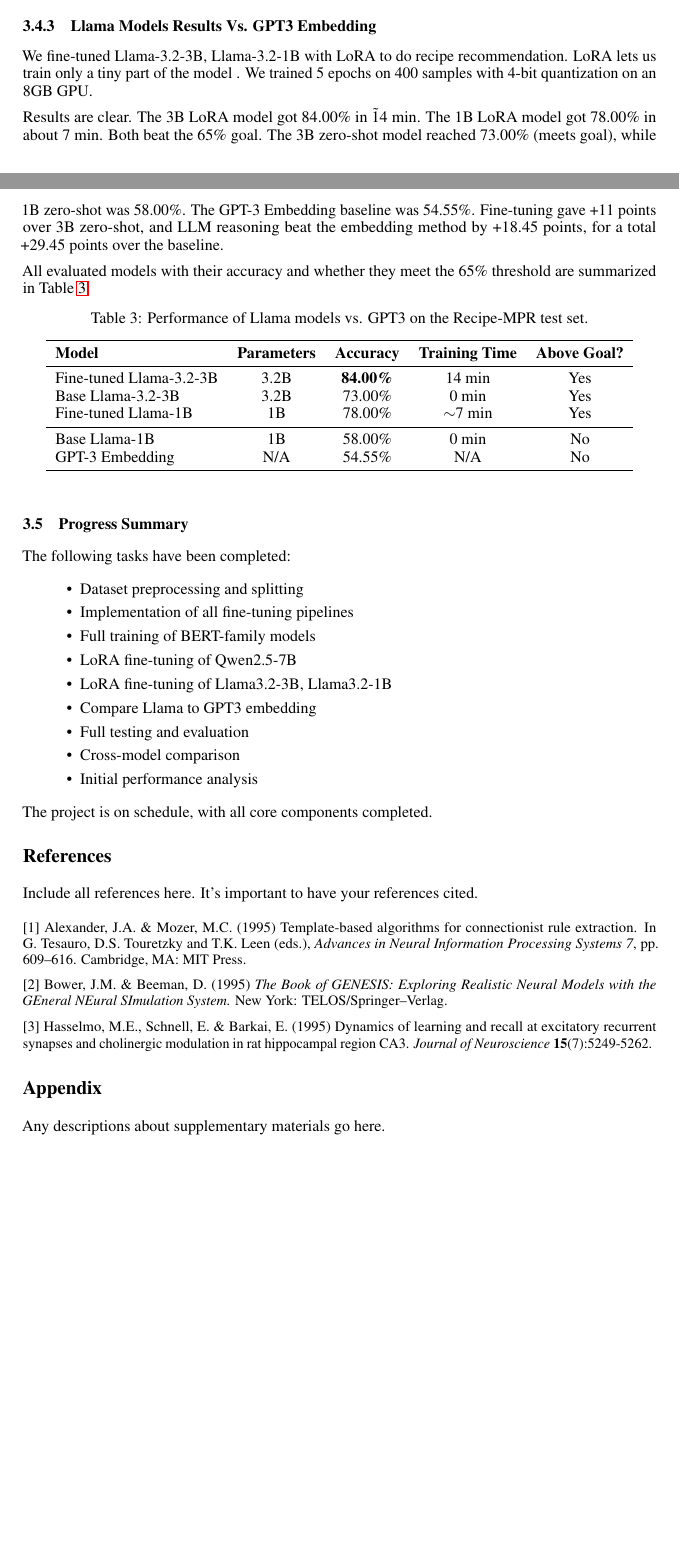
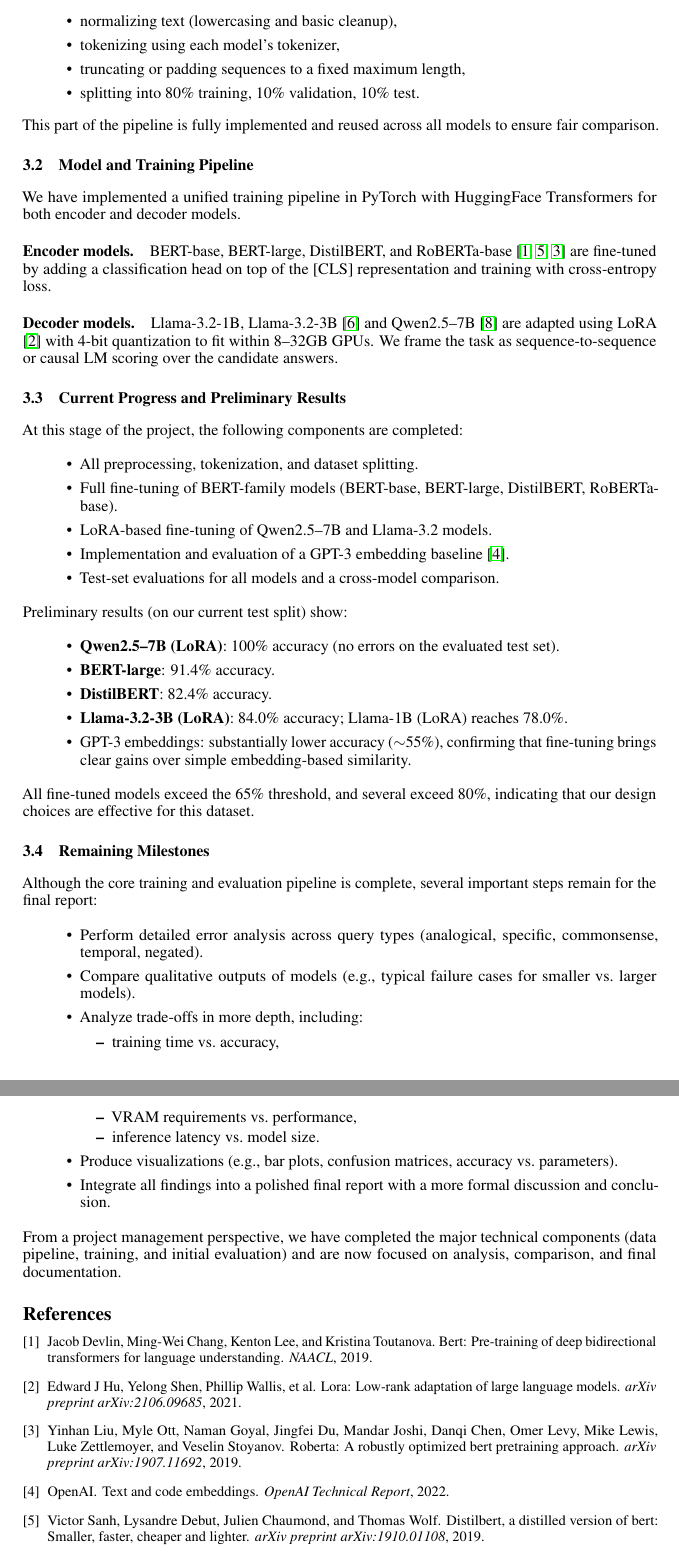
Before and after one commit to Erica-cod/ECE1508_Applied_Deep_Learning, a LaTeX paper (Progress Report/Progress Report.tex, which reads Progress Report/references.bib): two parts of pages 3 and 4 of 4, joined at a grey line, cut at the place of the change, the shorter picture padded with empty space. Compiled offline with pdfLaTeX.

Commit message:
Added citation and Improve writing

```diff
--- a/Progress Report/Progress Report.tex
+++ b/Progress Report/Progress Report.tex
@@ -120,4 +124,27 @@
+    \item normalizing text (lowercasing and basic cleanup),
+    \item tokenizing using each model's tokenizer,
+    \item truncating or padding sequences to a fixed maximum length,
+    \item splitting into 80\% training, 10\% validation, 10\% test.
+\end{itemize}
+This part of the pipeline is fully implemented and reused across all models to ensure fair comparison.
 
-We fine-tuned several transformer families:
+\subsection{Model and Training Pipeline}
+
+We have implemented a unified training pipeline in PyTorch with HuggingFace Transformers for both encoder and decoder models.
+
+\paragraph{Encoder models.}
+BERT-base, BERT-large, DistilBERT, and RoBERTa-base \cite{devlin2019bert,sanh2019distilbert,liu2019roberta} are fine-tuned by adding a classification head on top of the [CLS] representation and training with cross-entropy loss.
+
+\paragraph{Decoder models.}
+Llama-3.2-1B, Llama-3.2-3B \cite{touvron2023llama} and Qwen2.5--7B \cite{qwen2024qwen2} are adapted using LoRA \cite{hu2021lora} with 4-bit quantization to fit within 8--32GB GPUs. We frame the task as sequence-to-sequence or causal LM scoring over the candidate answers.
+
+\subsection{Current Progress and Preliminary Results}
+
+At this stage of the project, the following components are completed:
 
 \begin{itemize}
+    \item All preprocessing, tokenization, and dataset splitting.
+    \item Full fine-tuning of BERT-family models (BERT-base, BERT-large, DistilBERT, RoBERTa-base).
+    \item LoRA-based fine-tuning of Qwen2.5--7B and Llama-3.2 models.
+    \item Implementation and evaluation of a GPT-3 embedding baseline \cite{text_embeddings2022}.
+    \item Test-set evaluations for all models and a cross-model comparison.
@@ -130,4 +151,4 @@
 \end{itemize}
 
-Each model outputs logits over five classes.
+Preliminary results (on our current test split) show:
 
@@ -180,76 +155,37 @@
-\label{tab:bert-results}
-\end{table}
-
-
-\subsubsection{Llama Models Results Vs. GPT3 Embedding}
-
-We fine-tuned Llama-3.2-3B, Llama-3.2-1B with LoRA to do recipe recommendation. LoRA lets us train only a tiny part of the model . We trained 5 epochs on 400 samples with 4-bit quantization on an 8GB GPU.
-
-Results are clear. The 3B LoRA model got 84.00\% in \~14 min. The 1B LoRA model got 78.00\% in about 7 min. Both beat the 65\% goal. The 3B zero-shot model reached 73.00\% (meets goal), while 1B zero-shot was 58.00\%. The GPT-3 Embedding baseline was 54.55\%. Fine-tuning gave +11 points over 3B zero-shot, and LLM reasoning beat the embedding method by +18.45 points, for a total +29.45 points over the baseline.
-
-All evaluated models with their accuracy and whether they meet the 65\% threshold are summarized in Table~\ref{tab:llama_combined}.
-\begin{table}[h]
-\centering
-\caption{Performance of Llama models vs. GPT3 on the Recipe-MPR test set.}
-\label{tab:llama_combined}
-\begin{tabular}{lccccc}
-\toprule
-\textbf{Model} & \textbf{Parameters} & \textbf{Accuracy} & \textbf{Training Time} & \textbf{Above Goal?} \\
-\midrule
-Fine-tuned Llama-3.2-3B  & 3.2B & \textbf{84.00\%} & 14 min & Yes \\
-Base Llama-3.2-3B     & 3.2B & 73.00\% & 0 min  & Yes \\
-Fine-tuned Llama-1B      & 1B   & 78.00\% & $\sim$7 min & Yes \\
-\midrule
-Base Llama-1B                    & 1B   & 58.00\% & 0 min  & No \\
-GPT-3 Embedding  & N/A & 54.55\% & N/A    & No \\
-\bottomrule
-\end{tabular}
-\end{table}
-
-
-
-\subsection{Progress Summary}
-The following tasks have been completed:
 \begin{itemize}
-    \item Dataset preprocessing and splitting
-    \item Implementation of all fine-tuning pipelines
-    \item Full training of BERT-family models
-    \item LoRA fine-tuning of Qwen2.5-7B
-    \item LoRA fine-tuning of Llama3.2-3B, Llama3.2-1B
-    \item Compare Llama to GPT3 embedding
-    \item Full testing and evaluation
-    \item Cross-model comparison
-    \item Initial performance analysis
+    \item \textbf{Qwen2.5--7B (LoRA)}: 100\% accuracy (no errors on the evaluated test set).
+    \item \textbf{BERT-large}: 91.4\% accuracy.
+    \item \textbf{DistilBERT}: 82.4\% accuracy.
+    \item \textbf{Llama-3.2-3B (LoRA)}: 84.0\% accuracy; Llama-1B (LoRA) reaches 78.0\%.
+    \item GPT-3 embeddings: substantially lower accuracy ($\sim$55\%), confirming that fine-tuning brings clear gains over simple embedding-based similarity.
 \end{itemize}
 
-The project is on schedule, with all core components completed.
+All fine-tuned models exceed the 65\% threshold, and several exceed 80\%, indicating that our design choices are effective for this dataset.
 
+\subsection{Remaining Milestones}
 
-\section*{References}
-Include all references here. It’s important to have your references cited.
-\medskip
+Although the core training and evaluation pipeline is complete, several important steps remain for the final report:
+
+\begin{itemize}
+    \item Perform detailed error analysis across query types (analogical, specific, commonsense, temporal, negated).
+    \item Compare qualitative outputs of models (e.g., typical failure cases for smaller vs.\ larger models).
+    \item Analyze trade-offs in more depth, including:
+    \begin{itemize}
+        \item training time vs.\ accuracy,
+        \item VRAM requirements vs.\ performance,
+        \item inference latency vs.\ model size.
+    \end{itemize}
+    \item Produce visualizations (e.g., bar plots, confusion matrices, accuracy vs.\ parameters).
+    \item Integrate all findings into a polished final report with a more formal discussion and conclusion.
+\end{itemize}
+
+From a project management perspective, we have completed the major technical components (data pipeline, training, and initial evaluation) and are now focused on analysis, comparison, and final documentation.
+
 {
 \small
-
-
-[1] Alexander, J.A.\ \& Mozer, M.C.\ (1995) Template-based algorithms for
-connectionist rule extraction. In G.\ Tesauro, D.S.\ Touretzky and T.K.\ Leen
-(eds.), {\it Advances in Neural Information Processing Systems 7},
-pp.\ 609--616. Cambridge, MA: MIT Press.
-
-
-[2] Bower, J.M.\ \& Beeman, D.\ (1995) {\it The Book of GENESIS: Exploring
-  Realistic Neural Models with the GEneral NEural SImulation System.}  New York:
-TELOS/Springer--Verlag.
-
-
-[3] Hasselmo, M.E., Schnell, E.\ \& Barkai, E.\ (1995) Dynamics of learning and
-recall at excitatory recurrent synapses and cholinergic modulation in rat
-hippocampal region CA3. {\it Journal of Neuroscience} {\bf 15}(7):5249-5262.
+\bibliographystyle{plain}
+\bibliography{references}
 }
-
-\section*{Appendix}
-Any descriptions about supplementary materials go here.
 
 
 \end{document}
--- /dev/null
+++ b/Progress Report/references.bib
@@ -0,0 +9,25 @@
+  title={BERT: Pre-training of Deep Bidirectional Transformers for Language Understanding},
+  author={Devlin, Jacob and Chang, Ming-Wei and Lee, Kenton and Toutanova, Kristina},
+  journal={NAACL},
+  year={2019}
+}
+
+@article{sanh2019distilbert,
+  title={DistilBERT, a Distilled Version of BERT: Smaller, Faster, Cheaper and Lighter},
+  author={Sanh, Victor and Debut, Lysandre and Chaumond, Julien and Wolf, Thomas},
+  journal={arXiv preprint arXiv:1910.01108},
+  year={2019}
+}
+
+@article{liu2019roberta,
+  title={RoBERTa: A Robustly Optimized BERT Pretraining Approach},
+  author={Liu, Yinhan and Ott, Myle and Goyal, Naman and Du, Jingfei and Joshi, Mandar and Chen, Danqi and Levy, Omer and Lewis, Mike and Zettlemoyer, Luke and Stoyanov, Veselin},
+  journal={arXiv preprint arXiv:1907.11692},
+  year={2019}
+}
+
+@article{hu2021lora,
+  title={LoRA: Low-Rank Adaptation of Large Language Models},
+  author={Hu, Edward J and Shen, Yelong and Wallis, Phillip and others},
+  journal={arXiv preprint arXiv:2106.09685},
+  year={2021}
@@ -0,0 +51,5 @@
+  title={Text and Code Embeddings},
+  author={OpenAI},
+  journal={OpenAI Technical Report},
+  year={2022}
+}
```
Also changed, not shown: Progress Report/Progress Report.pdf, Progress Report/Progress Report.tex (136 more changed lines), Progress Report/references.bib (25 more changed lines).
